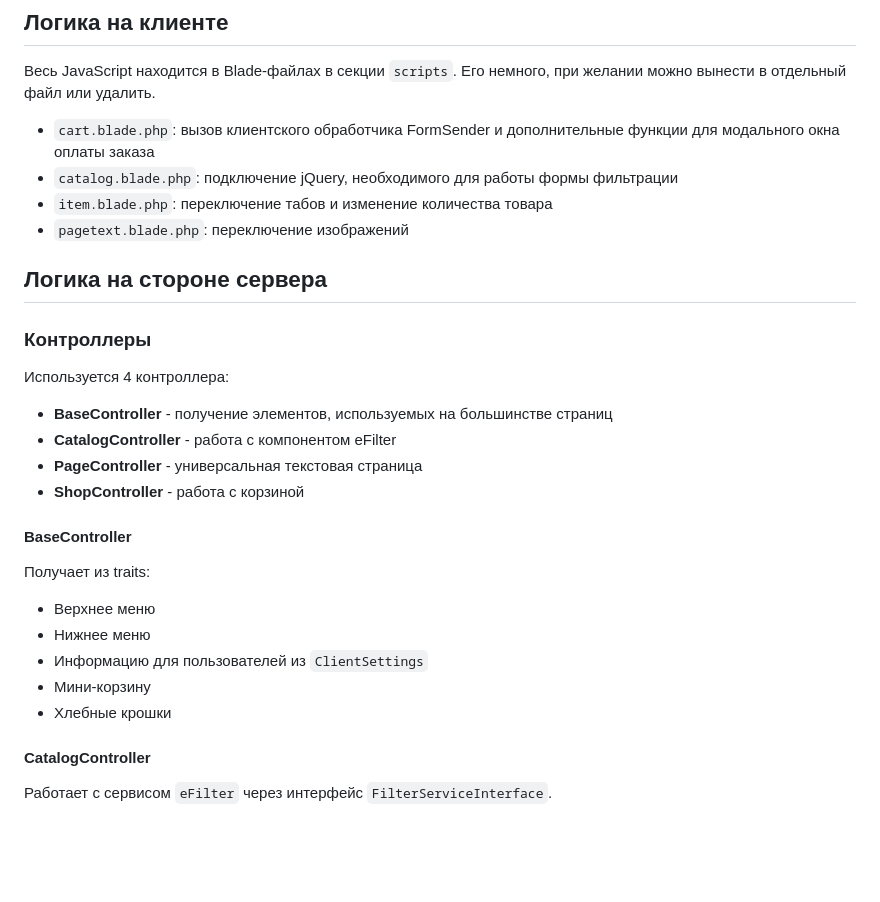
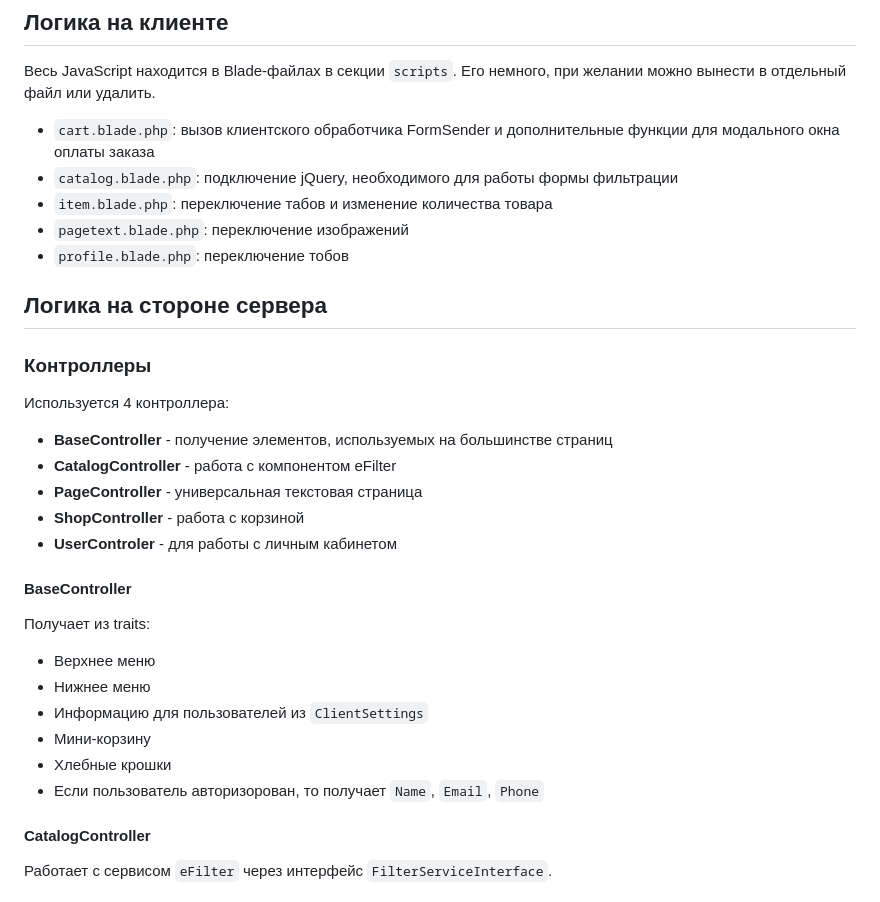
Before and after one commit to Kolya1222/shop, a Markdown page: README.md, the part around one of its changes. GitHub-like rendering; blank space fills up the shorter version.

```diff
--- a/README.md
+++ b/README.md
@@ -82,6 +85,7 @@ composer dump-autoload
 - `catalog.blade.php`: подключение jQuery, необходимого для работы формы фильтрации
 - `item.blade.php`: переключение табов и изменение количества товара
 - `pagetext.blade.php`: переключение изображений
+- `profile.blade.php`: переключение тобов
 
 ## Логика на стороне сервера
 
@@ -93,6 +97,7 @@ composer dump-autoload
 - **CatalogController** - работа с компонентом eFilter
 - **PageController** - универсальная текстовая страница
 - **ShopController** - работа с корзиной
+- **UserControler** - для работы с личным кабинетом
 
 #### BaseController
 
@@ -103,6 +108,7 @@ composer dump-autoload
 - Информацию для пользователей из `ClientSettings`
 - Мини-корзину
 - Хлебные крошки
+- Если пользователь авторизорован, то получает `Name`, `Email`, `Phone`
 
 #### CatalogController
 
```
Also changed, not shown: other parts of README.md (+31 -17 lines).
